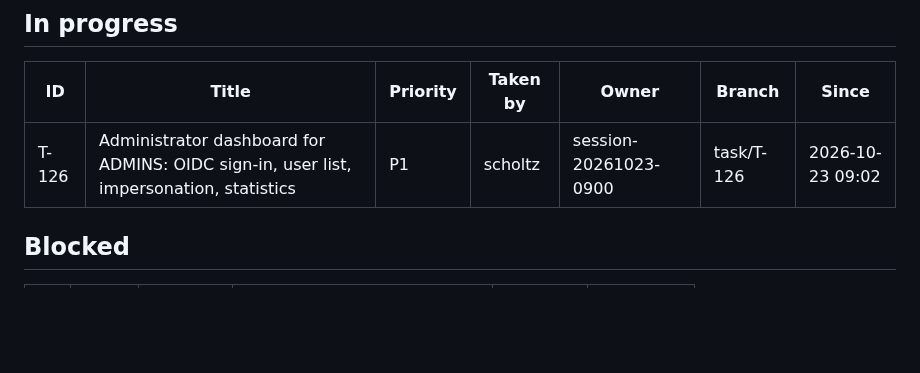
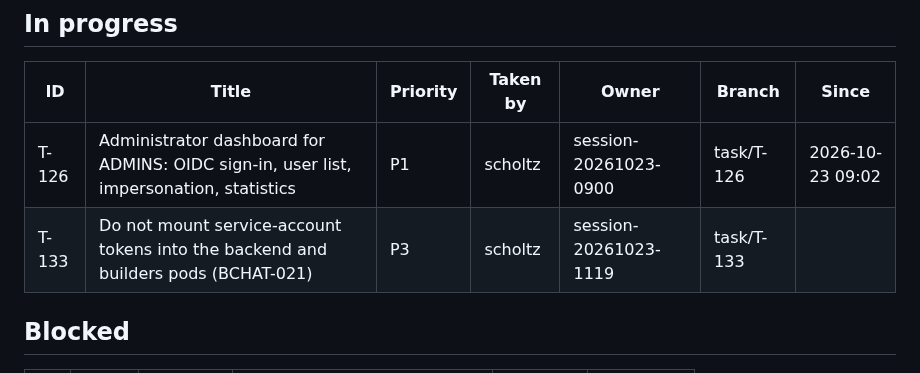
Before and after one commit to scholtz/biatec-chat, a Markdown page: kanban/BOARD.md, the part around one of its changes. Drawn GitHub-style; blank space fills up the shorter version.

Commit message:
kanban: scholtz takes and claims T-133
Co-Authored-By: Claude Sonnet 5.5 <noreply@anthropic.com>

```diff
--- a/kanban/BOARD.md
+++ b/kanban/BOARD.md
@@ -15,6 +15,7 @@ Updated: 2026-10-23 11:18 · Tasks: 132 total · backlog 0 · in-progress 1 · b
 | ID | Title | Priority | Taken by | Owner | Branch | Since |
 |---|---|---|---|---|---|---|
 | T-126 | Administrator dashboard for ADMINS: OIDC sign-in, user list, impersonation, statistics | P1 | scholtz | session-20261023-0900 | task/T-126 | 2026-10-23 09:02 |
+| T-133 | Do not mount service-account tokens into the backend and builders pods (BCHAT-021) | P3 | scholtz | session-20261023-1119 | task/T-133 |  |
 
 ## Blocked
 
```
Also changed, not shown: other parts of kanban/BOARD.md (+2 -2 lines), kanban/tasks/T-133-bchat-021-no-service-account-token.md (added, +65 -0 lines).
